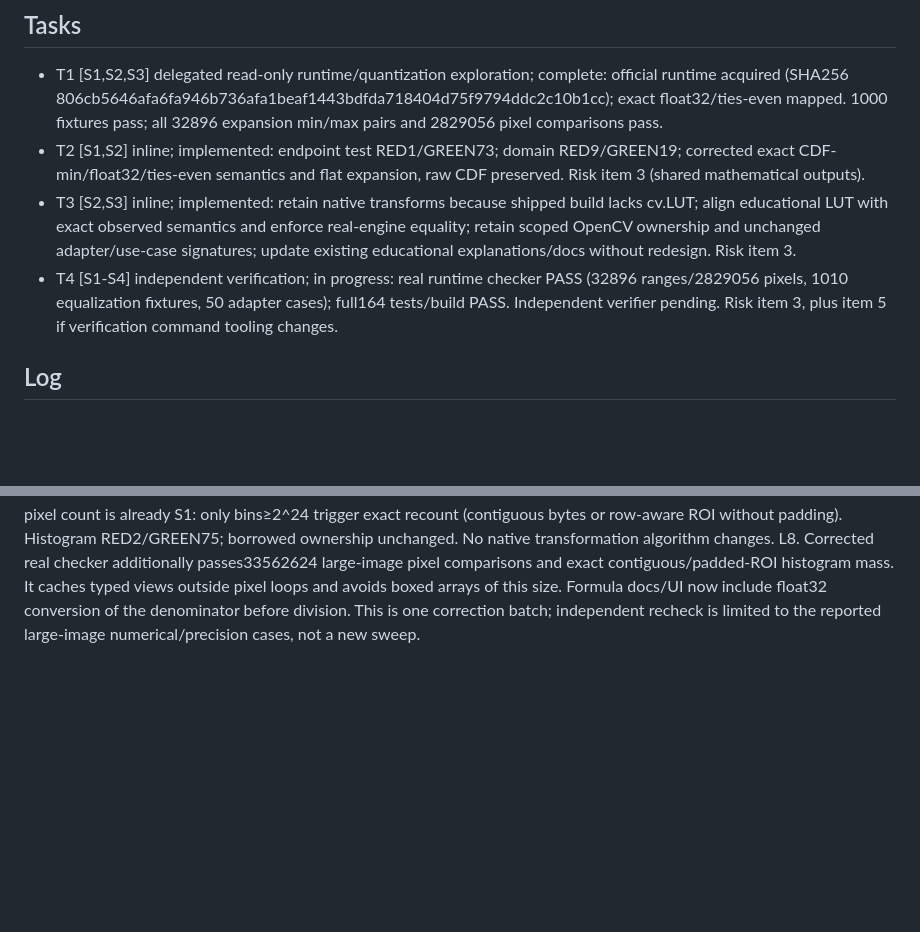
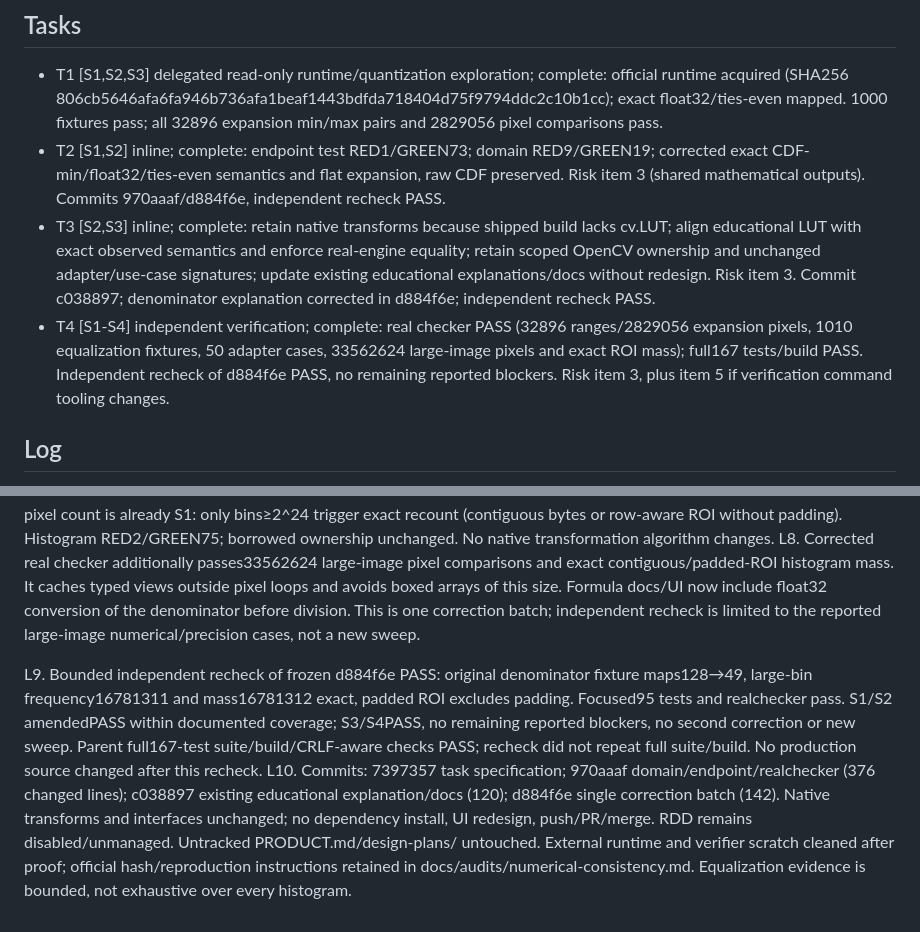
Before and after one commit to trinity-bytes/grayscale-studio, a Markdown page: odd/tasks/numerical-consistency.md, 2 parts joined by grey strips. GitHub-like rendering; blank space fills up the shorter version.

Commit message:
docs: close numerical verification evidence

```diff
--- a/odd/tasks/numerical-consistency.md
+++ b/odd/tasks/numerical-consistency.md
@@ -12,9 +12,9 @@ S4. Existing isolation remains: "trabaja en una rama aparte". Preserve untracked
 ## Tasks
 
 - T1 [S1,S2,S3] delegated read-only runtime/quantization exploration; complete: official runtime acquired (SHA256 806cb5646afa6fa946b736afa1beaf1443bdfda718404d75f9794ddc2c10b1cc); exact float32/ties-even mapped. 1000 fixtures pass; all 32896 expansion min/max pairs and 2829056 pixel comparisons pass.
-- T2 [S1,S2] inline; implemented: endpoint test RED1/GREEN73; domain RED9/GREEN19; corrected exact CDF-min/float32/ties-even semantics and flat expansion, raw CDF preserved. Risk item 3 (shared mathematical outputs).
-- T3 [S2,S3] inline; implemented: retain native transforms because shipped build lacks cv.LUT; align educational LUT with exact observed semantics and enforce real-engine equality; retain scoped OpenCV ownership and unchanged adapter/use-case signatures; update existing educational explanations/docs without redesign. Risk item 3.
-- T4 [S1-S4] independent verification; in progress: real runtime checker PASS (32896 ranges/2829056 pixels, 1010 equalization fixtures, 50 adapter cases); full164 tests/build PASS. Independent verifier pending. Risk item 3, plus item 5 if verification command tooling changes.
+- T2 [S1,S2] inline; complete: endpoint test RED1/GREEN73; domain RED9/GREEN19; corrected exact CDF-min/float32/ties-even semantics and flat expansion, raw CDF preserved. Risk item 3 (shared mathematical outputs). Commits 970aaaf/d884f6e, independent recheck PASS.
+- T3 [S2,S3] inline; complete: retain native transforms because shipped build lacks cv.LUT; align educational LUT with exact observed semantics and enforce real-engine equality; retain scoped OpenCV ownership and unchanged adapter/use-case signatures; update existing educational explanations/docs without redesign. Risk item 3. Commit c038897; denominator explanation corrected in d884f6e; independent recheck PASS.
+- T4 [S1-S4] independent verification; complete: real checker PASS (32896 ranges/2829056 expansion pixels, 1010 equalization fixtures, 50 adapter cases, 33562624 large-image pixels and exact ROI mass); full167 tests/build PASS. Independent recheck of d884f6e PASS, no remaining reported blockers. Risk item 3, plus item 5 if verification command tooling changes.
 
 ## Log
 
@@ -29,3 +29,6 @@ L6. Existing educational layout unchanged; formulas now explain exact count-base
 
 L7. Independent frozen-candidate check c038897 found one candidate-caused large-image blocker: 4096×4097 counts4095/3190961/13586256 at0/128/255 mapped128→48 instead of native49. C++ converts denominator16777217 to float32 before division; corrected operand conversion, added RED1/GREEN20 domain regression and real large-Mat pixel comparison. Same bounded correction also fixes the reported histogram-count precision advisory because conservation of pixel count is already S1: only bins≥2^24 trigger exact recount (contiguous bytes or row-aware ROI without padding). Histogram RED2/GREEN75; borrowed ownership unchanged. No native transformation algorithm changes.
 L8. Corrected real checker additionally passes33562624 large-image pixel comparisons and exact contiguous/padded-ROI histogram mass. It caches typed views outside pixel loops and avoids boxed arrays of this size. Formula docs/UI now include float32 conversion of the denominator before division. This is one correction batch; independent recheck is limited to the reported large-image numerical/precision cases, not a new sweep.
+
+L9. Bounded independent recheck of frozen d884f6e PASS: original denominator fixture maps128→49, large-bin frequency16781311 and mass16781312 exact, padded ROI excludes padding. Focused95 tests and realchecker pass. S1/S2 amendedPASS within documented coverage; S3/S4PASS, no remaining reported blockers, no second correction or new sweep. Parent full167-test suite/build/CRLF-aware checks PASS; recheck did not repeat full suite/build. No production source changed after this recheck.
+L10. Commits: 7397357 task specification; 970aaaf domain/endpoint/realchecker (376 changed lines); c038897 existing educational explanation/docs (120); d884f6e single correction batch (142). Native transforms and interfaces unchanged; no dependency install, UI redesign, push/PR/merge. RDD remains disabled/unmanaged. Untracked PRODUCT.md/design-plans/ untouched. External runtime and verifier scratch cleaned after proof; official hash/reproduction instructions retained in docs/audits/numerical-consistency.md. Equalization evidence is bounded, not exhaustive over every histogram.
```
Also changed, not shown: docs/audits/numerical-consistency.md (+7 -2 lines).
